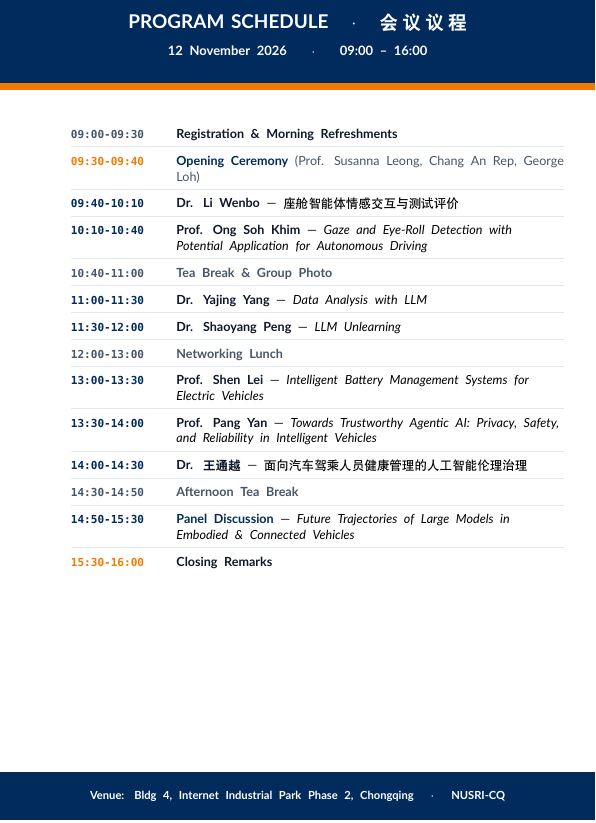
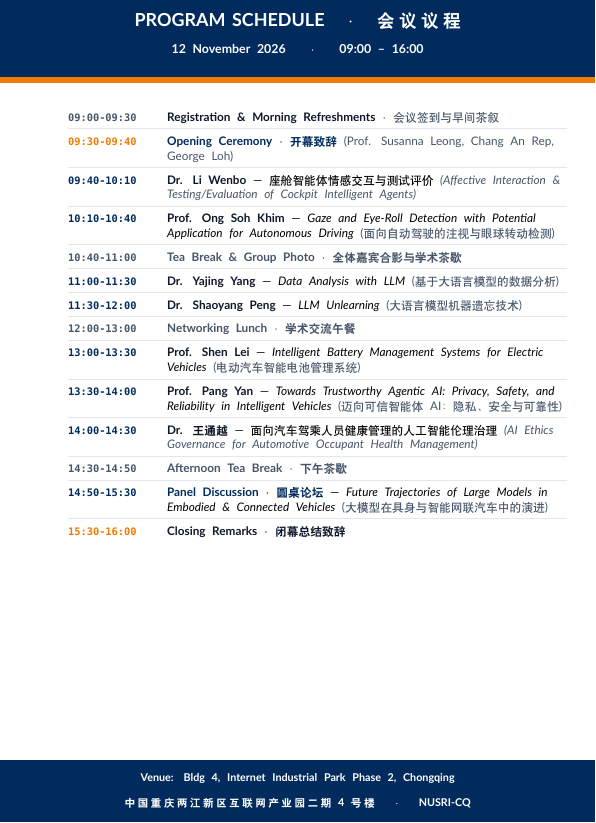
Before and after one commit to TPI-ICV/homepage, a LaTeX CV (assets/badge/TPI-ICV-2026-Badge-A6-2Sided.tex): part of page 2 of 2, cut so that both start at the same text. Compiled offline with XeLaTeX; a missing font is replaced by an installed copy or a similar font.

Commit message:
Add bilingual agenda to badge and poster while keeping speaker names in original language

```diff
--- a/assets/badge/TPI-ICV-2026-Badge-A6-2Sided.tex
+++ b/assets/badge/TPI-ICV-2026-Badge-A6-2Sided.tex
@@ -91,89 +90,89 @@
 \newpage
 
 % ======================================================================
-% PAGE 2: BACK SIDE (CLEAN SIMPLE AGENDA)
+% PAGE 2: BACK SIDE (CLEAN BILINGUAL AGENDA)
 % ======================================================================
 \begin{tikzpicture}[remember picture, overlay]
   % Pure White Background
   \fill[white] (current page.north west) rectangle (current page.south east);
 
   % Simple Top Header Band
-  \fill[nusnavy] (current page.north west) rectangle ([yshift=-18mm]current page.north east);
-  \fill[nusorange] ([yshift=-18mm]current page.north west) rectangle ([yshift=-19.2mm]current page.north east);
+  \fill[nusnavy] (current page.north west) rectangle ([yshift=-16.5mm]current page.north east);
+  \fill[nusorange] ([yshift=-16.5mm]current page.north west) rectangle ([yshift=-17.7mm]current page.north east);
 
-  \node[anchor=center, text width=90mm, align=center] at ([yshift=-9.5mm]current page.north) {
-    {\fontsize{9.5}{11.5}\selectfont\color{white}\textbf{PROGRAM SCHEDULE $\;\cdot\;$ 会议议程}}\\[0.6mm]
-    {\fontsize{6.5}{8.0}\selectfont\color{white!85!slate200}\textbf{12 November 2026 $\;\cdot\;$ 09:00 -- 16:00}}
+  \node[anchor=center, text width=90mm, align=center] at ([yshift=-8.8mm]current page.north) {
+    {\fontsize{9.0}{11.0}\selectfont\color{white}\textbf{PROGRAM SCHEDULE $\;\cdot\;$ 会议议程}}\\[0.5mm]
+    {\fontsize{6.2}{7.6}\selectfont\color{white!85!slate200}\textbf{12 November 2026 $\;\cdot\;$ 09:00 -- 16:00}}
   };
 
-  % Clean Minimalist 2-Column Schedule Table
-  \node[anchor=north, text width=87mm, inner sep=0pt] at ([yshift=-24.5mm]current page.north) {
-    \fontsize{6.3}{7.8}\selectfont
-    \renewcommand{\arraystretch}{1.68}
-    \setlength{\tabcolsep}{3pt}
+  % Clean Minimalist 2-Column Bilingual Schedule Table
+  \node[anchor=north, text width=88mm, inner sep=0pt] at ([yshift=-21.5mm]current page.north) {
+    \fontsize{5.9}{7.35}\selectfont
+    \renewcommand{\arraystretch}{1.58}
+    \setlength{\tabcolsep}{2.8pt}
     \arrayrulecolor{slate200}
-    \begin{tabularx}{\linewidth}{@{} p{16.5mm} >{\raggedright\arraybackslash}X @{}}
+    \begin{tabularx}{\linewidth}{@{} p{15.5mm} >{\raggedright\arraybackslash}X @{}}
       \textbf{\texttt{\textcolor{slate600}{09:00-09:30}}} &
-      \textbf{\textcolor{slate900}{Registration \& Morning Refreshments}} \\
+      \textbf{\textcolor{slate900}{Registration \& Morning Refreshments}} \textcolor{slate600}{$\cdot$ 会议签到与早间茶叙} \\
       \hline
 
       \textbf{\texttt{\textcolor{nusorange}{09:30-09:40}}} &
-      \textbf{\textcolor{nusnavy}{Opening Ceremony}} \textcolor{slate600}{(Prof. Susanna Leong, Chang An Rep, George Loh)} \\
+      \textbf{\textcolor{nusnavy}{Opening Ceremony $\cdot$ 开幕致辞}} \textcolor{slate600}{(Prof. Susanna Leong, Chang An Rep, George Loh)} \\
       \hline
 
       \textbf{\texttt{\textcolor{nusnavy}{09:40-10:10}}} &
-      \textbf{\textcolor{slate900}{Dr. Li Wenbo}} --- 座舱智能体情感交互与测试评价 \\
+      \textbf{\textcolor{slate900}{Dr. Li Wenbo}} --- 座舱智能体情感交互与测试评价 \textcolor{slate600}{\textit{(Affective Interaction \& Testing/Evaluation of Cockpit Intelligent Agents)}} \\
       \hline
 
       \textbf{\texttt{\textcolor{nusnavy}{10:10-10:40}}} &
-      \textbf{\textcolor{slate900}{Prof. Ong Soh Khim}} --- \textit{Gaze and Eye-Roll Detection with Potential Application for Autonomous Driving} \\
+      \textbf{\textcolor{slate900}{Prof. Ong Soh Khim}} --- \textit{Gaze and Eye-Roll Detection with Potential Application for Autonomous Driving} \textcolor{slate600}{(面向自动驾驶的注视与眼球转动检测)} \\
       \hline
 
       \textbf{\texttt{\textcolor{slate600}{10:40-11:00}}} &
-      \textbf{\textcolor{slate600}{Tea Break \& Group Photo}} \\
+      \textbf{\textcolor{slate600}{Tea Break \& Group Photo $\cdot$ 全体嘉宾合影与学术茶歇}} \\
       \hline
 
       \textbf{\texttt{\textcolor{nusnavy}{11:00-11:30}}} &
-      \textbf{\textcolor{slate900}{Dr. Yajing Yang}} --- \textit{Data Analysis with LLM} \\
+      \textbf{\textcolor{slate900}{Dr. Yajing Yang}} --- \textit{Data Analysis with LLM} \textcolor{slate600}{(基于大语言模型的数据分析)} \\
       \hline
 
       \textbf{\texttt{\textcolor{nusnavy}{11:30-12:00}}} &
-      \textbf{\textcolor{slate900}{Dr. Shaoyang Peng}} --- \textit{LLM Unlearning} \\
+      \textbf{\textcolor{slate900}{Dr. Shaoyang Peng}} --- \textit{LLM Unlearning} \textcolor{slate600}{(大语言模型机器遗忘技术)} \\
       \hline
 
       \textbf{\texttt{\textcolor{slate600}{12:00-13:00}}} &
-      \textbf{\textcolor{slate600}{Networking Lunch}} \\
+      \textbf{\textcolor{slate600}{Networking Lunch $\cdot$ 学术交流午餐}} \\
       \hline
 
       \textbf{\texttt{\textcolor{nusnavy}{13:00-13:30}}} &
-      \textbf{\textcolor{slate900}{Prof. Shen Lei}} --- \textit{Intelligent Battery Management Systems for Electric Vehicles} \\
+      \textbf{\textcolor{slate900}{Prof. Shen Lei}} --- \textit{Intelligent Battery Management Systems for Electric Vehicles} \textcolor{slate600}{(电动汽车智能电池管理系统)} \\
       \hline
 
       \textbf{\texttt{\textcolor{nusnavy}{13:30-14:00}}} &
-      \textbf{\textcolor{slate900}{Prof. Pang Yan}} --- \textit{Towards Trustworthy Agentic AI: Privacy, Safety, and Reliability in Intelligent Vehicles} \\
+      \textbf{\textcolor{slate900}{Prof. Pang Yan}} --- \textit{Towards Trustworthy Agentic AI: Privacy, Safety, and Reliability in Intelligent Vehicles} \textcolor{slate600}{(迈向可信智能体AI：隐私、安全与可靠性)} \\
       \hline
 
       \textbf{\texttt{\textcolor{nusnavy}{14:00-14:30}}} &
-      \textbf{\textcolor{slate900}{Dr. 王通越}} --- 面向汽车驾乘人员健康管理的人工智能伦理治理 \\
+      \textbf{\textcolor{slate900}{Dr. 王通越}} --- 面向汽车驾乘人员健康管理的人工智能伦理治理 \textcolor{slate600}{\textit{(AI Ethics Governance for Automotive Occupant Health Management)}} \\
       \hline
 
       \textbf{\texttt{\textcolor{slate600}{14:30-14:50}}} &
-      \textbf{\textcolor{slate600}{Afternoon Tea Break}} \\
+      \textbf{\textcolor{slate600}{Afternoon Tea Break $\cdot$ 下午茶歇}} \\
       \hline
 
       \textbf{\texttt{\textcolor{nusnavy}{14:50-15:30}}} &
-      \textbf{\textcolor{nusnavy}{Panel Discussion}} --- \textit{Future Trajectories of Large Models in Embodied \& Connected Vehicles} \\
+      \textbf{\textcolor{nusnavy}{Panel Discussion $\cdot$ 圆桌论坛}} --- \textit{Future Trajectories of Large Models in Embodied \& Connected Vehicles} \textcolor{slate600}{(大模型在具身与智能网联汽车中的演进)} \\
       \hline
 
       \textbf{\texttt{\textcolor{nusorange}{15:30-16:00}}} &
-      \textbf{\textcolor{slate900}{Closing Remarks}} \\
+      \textbf{\textcolor{slate900}{Closing Remarks $\cdot$ 闭幕总结致辞}} \\
     \end{tabularx}
   };
 
   % Simple Bottom Venue Line
-  \fill[nusnavy] (current page.south west) rectangle ([yshift=8.5mm]current page.south east);
-  \node[anchor=center, text width=92mm, align=center] at ([yshift=4.25mm]current page.south) {
-    {\fontsize{5.6}{6.8}\selectfont\color{white}\textbf{Venue: Bldg 4, Internet Industrial Park Phase 2, Chongqing $\;\cdot\;$ NUSRI-CQ}}
+  \fill[nusnavy] (current page.south west) rectangle ([yshift=11.0mm]current page.south east);
+  \node[anchor=center, text width=92mm, align=center] at ([yshift=5.5mm]current page.south) {
+    {\fontsize{5.4}{6.6}\selectfont\color{white}\textbf{Venue: Bldg 4, Internet Industrial Park Phase 2, Chongqing}\\[0.3mm]\textbf{中国重庆两江新区互联网产业园二期4号楼 $\;\cdot\;$ NUSRI-CQ}}
   };
 \end{tikzpicture}
 
```
Also changed, not shown: assets/poster/TPI-ICV-2026-Official-Poster.tex (+6 -6 lines), assets/badge/TPI-ICV-2026-Badge-A4-FoldOver.pdf, assets/badge/TPI-ICV-2026-Badge-A4-FoldOver.png, assets/badge/TPI-ICV-2026-Badge-A6-2Sided.pdf, assets/badge/TPI-ICV-2026-Badge-Back.png, assets/poster/TPI-ICV-2026-Official-Poster.pdf, assets/poster/TPI-ICV-2026-Official-Poster.png, assets/badge/TPI-ICV-2026-Badge-A6-2Sided.tex (1 more changed lines).
